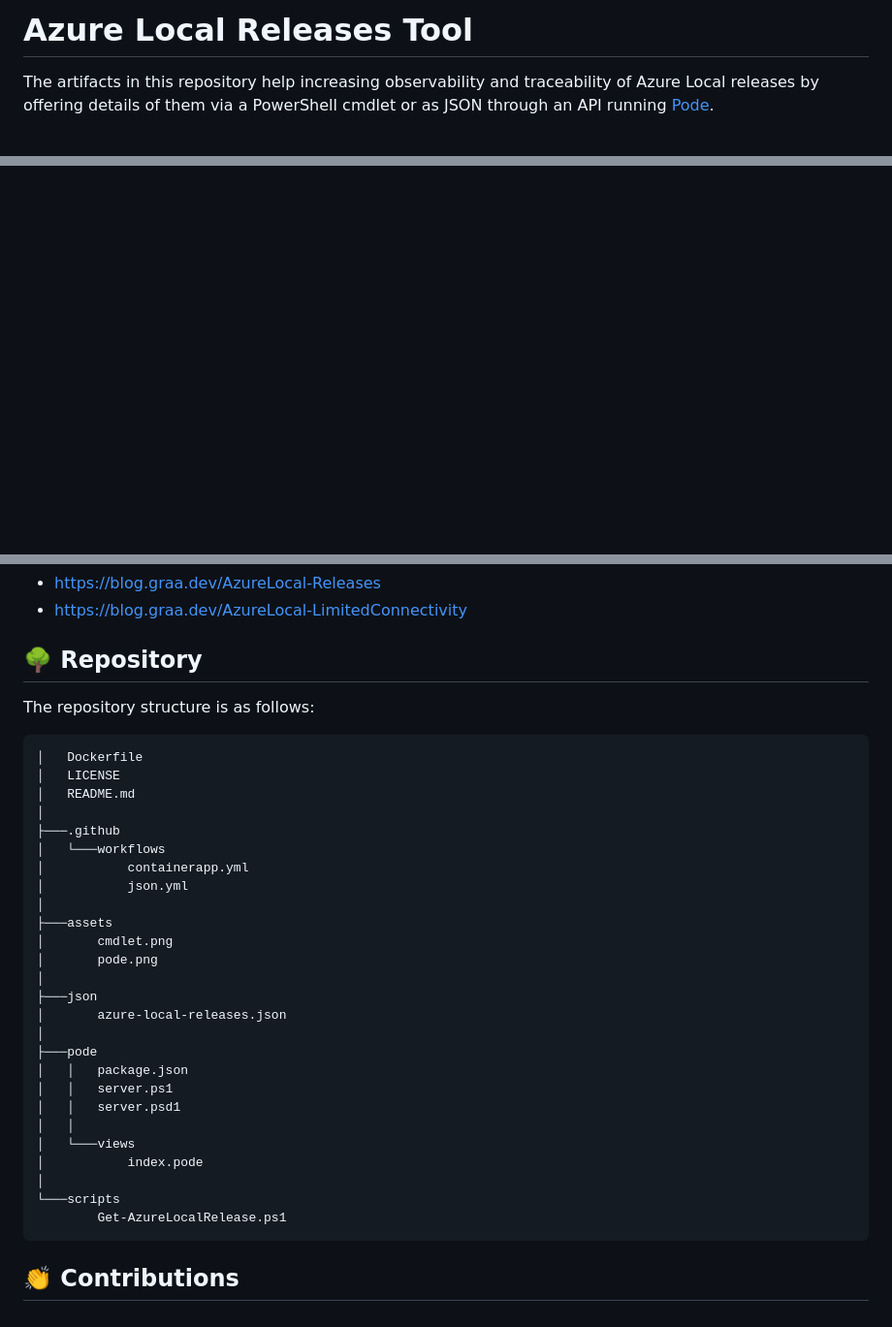
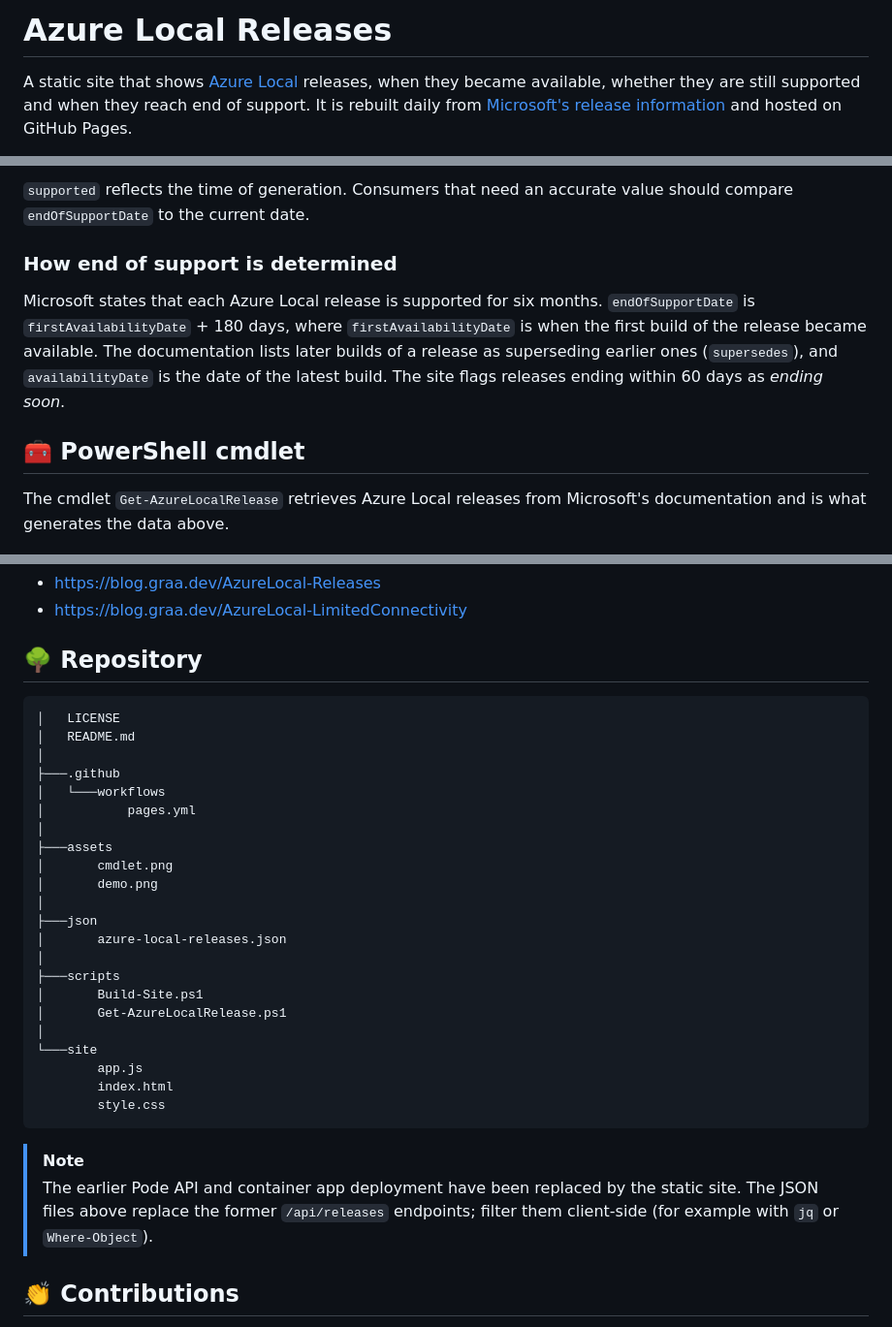
Before and after one commit to erikgraa/azure-local-releases, a Markdown page: README.md, 3 parts joined by grey strips. Shown at 97% size. Rendered like a GitHub page; blank space fills up the shorter version.

````diff
--- a/README.md
+++ b/README.md
@@ -1,4 +1,4 @@
-# Azure Local Releases Tool
+# Azure Local Releases
 
-The artifacts in this repository help increasing observability and traceability of Azure Local releases by offering details of them via a PowerShell cmdlet or as JSON through an API running [Pode](https://badgerati.github.io/Pode).
+A static site that shows [Azure Local](https://learn.microsoft.com/en-us/azure/azure-local/) releases, when they became available, whether they are still supported and when they reach end of support. It is rebuilt daily from [Microsoft's release information](https://learn.microsoft.com/en-us/azure/azure-local/release-information-23h2) and hosted on GitHub Pages.
 
@@ -21,2 +61,11 @@ The PowerShell cmdlet `Get-AzureLocalRelease` retrieves Azure Local releases fro
+`supported` reflects the time of generation. Consumers that need an accurate value should compare `endOfSupportDate` to the current date.
+
+### How end of support is determined
+
+Microsoft states that each Azure Local release is supported for six months. `endOfSupportDate` is `firstAvailabilityDate` + 180 days, where `firstAvailabilityDate` is when the first build of the release became available. The documentation lists later builds of a release as superseding earlier ones (`supersedes`), and `availabilityDate` is the date of the latest build. The site flags releases ending within 60 days as *ending soon*.
+
+## 🧰 PowerShell cmdlet
+
+The cmdlet `Get-AzureLocalRelease` retrieves Azure Local releases from Microsoft's documentation and is what generates the data above.
 
 [![Cmdlet](/assets/cmdlet.png)](https://github.com/erikgraa/azure-local-releases/tree/main/scripts/Get-AzureLocalRelease.ps1)
@@ -77,36 +105,33 @@ See the related blog posts at https://blog.graa.dev for possible use cases:
 
 ## 🌳 Repository
 
-The repository structure is as follows:
-
 ```plaintext
-│   Dockerfile
 │   LICENSE
 │   README.md
 │
 ├───.github
 │   └───workflows
-│           containerapp.yml
-│           json.yml
+│           pages.yml
 │
 ├───assets
 │       cmdlet.png
-│       pode.png
+│       demo.png
 │
 ├───json
 │       azure-local-releases.json
 │
-├───pode
-│   │   package.json
-│   │   server.ps1
-│   │   server.psd1
-│   │
-│   └───views
-│           index.pode
+├───scripts
+│       Build-Site.ps1
+│       Get-AzureLocalRelease.ps1
 │
-└───scripts
-        Get-AzureLocalRelease.ps1
+└───site
+        app.js
+        index.html
+        style.css
 ```
+
+> [!NOTE]
+> The earlier Pode API and container app deployment have been replaced by the static site. The JSON files above replace the former `/api/releases` endpoints; filter them client-side (for example with `jq` or `Where-Object`).
 
 ## 👏 Contributions
 
````
Also changed, not shown: other parts of README.md (+57 -38 lines), assets/demo.png, assets/pode.png (deleted), 15 other files.
